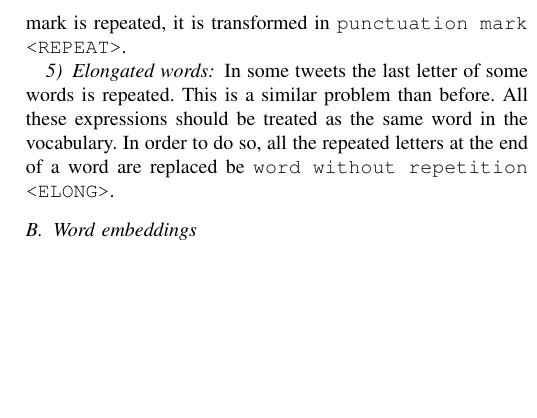
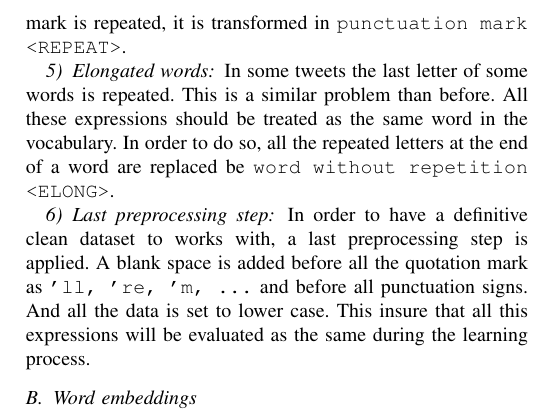
Before and after one commit to epflProjects/MachineLearning, a LaTeX paper (Project02/Report/report.tex, which reads Project02/Report/sec-processing.tex): part of one column of page 2 of 4, cut so that both start at the same text, the shorter picture padded with empty space. Compiled offline with pdfLaTeX.

Commit message:
Last processing step

```diff
--- a/Project02/Report/sec-processing.tex
+++ b/Project02/Report/sec-processing.tex
@@ -20,6 +20,9 @@ Sometimes the punctuation is repeated at the ends of words. As before, it's more
 \subsubsection{Elongated words}
 In some tweets the last letter of some words is repeated. This is a similar problem than before. All these expressions should be treated as the same word in the vocabulary. In order to do so, all the repeated letters at the end of a word are replaced be \texttt{word without repetition <ELONG>}.
 
+\subsubsection{Last preprocessing step}
+In order to have a definitive clean dataset to works with, a last preprocessing step is applied. A blank space is added before all the quotation mark as \texttt{'ll, 're, 'm, ...} and before all punctuation signs. And all the data is set to lower case. This insure that all this expressions will be evaluated as the same during the learning process.
+
 \subsection{Word embeddings}
 After the Tweets are modified in their original text format, it is necessary to transform them to a numerical format. Several methods exist for achieving this, \emph{e.g.} bag of words or $n$-gram representations. Recently, so-called ``word embedding'' formats \cite{} have been employed to great success in next classification tasks. In short, word embeddings map words to high-dimensional vectors that seek to characterise the words' usage in various semantic contexts. \cite{} Examples of their use in recent literature are manifold \cite{} and thus we investigated several variations of this representation.
 
```
